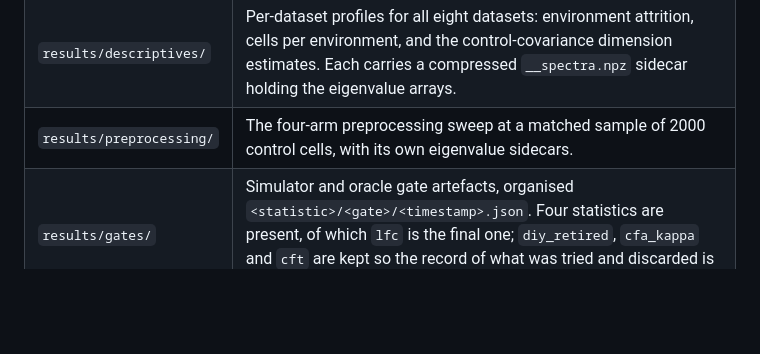
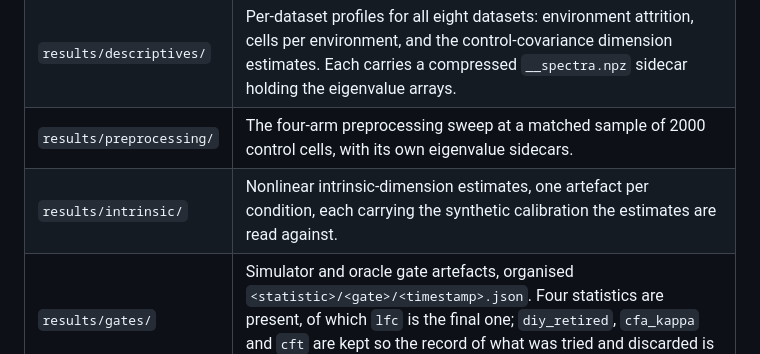
Before and after one commit to gaurav3507/precondition-audit, a Markdown page: README.md, the part around the change. Rendered like a GitHub page; blank space fills up the shorter version.

Commit message:
README: add results/intrinsic/ to the repo map
The intrinsic-dimension artefacts landed from the A100 while the README was
being written, so the map did not list them.

```diff
--- a/README.md
+++ b/README.md
@@ -59,6 +59,7 @@ tried.
 | `scripts/` | Analysis code. Loaders and profilers (`03`, `40`, `41`, `85`), the rank-test core and simulator (`80`, `81`, `83`), the artefact schema gate (`84`), table, figure and index builders (`87`–`92`), and the A100 audit and regeneration jobs (`93`, `94`, `96`). |
 | `results/descriptives/` | Per-dataset profiles for all eight datasets: environment attrition, cells per environment, and the control-covariance dimension estimates. Each carries a compressed `__spectra.npz` sidecar holding the eigenvalue arrays. |
 | `results/preprocessing/` | The four-arm preprocessing sweep at a matched sample of 2000 control cells, with its own eigenvalue sidecars. |
+| `results/intrinsic/` | Nonlinear intrinsic-dimension estimates, one artefact per condition, each carrying the synthetic calibration the estimates are read against. |
 | `results/gates/` | Simulator and oracle gate artefacts, organised `<statistic>/<gate>/<timestamp>.json`. Four statistics are present, of which `lfc` is the final one; `diy_retired`, `cfa_kappa` and `cft` are kept so the record of what was tried and discarded is complete. |
 | `results/INDEX.md` | Generated index of every artefact, with status and provenance. Regenerate with `python scripts/89_make_index.py`; do not hand-edit. |
 | `paper/tables/` | Generated tables in Markdown and CSV. |
```
